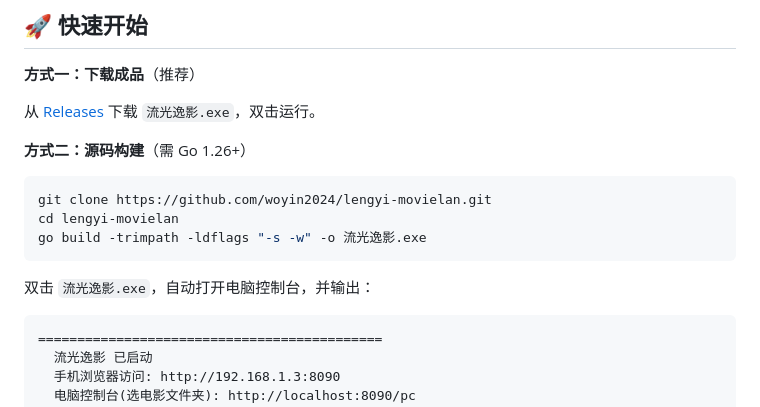
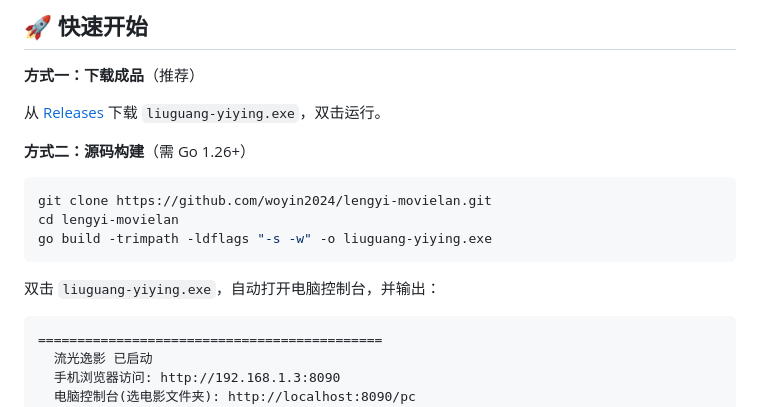
Before and after one commit to woyin2024/lengyi-movielan, a Markdown page: README.md, the part around the change. Rendered like a GitHub page.

Commit message:
docs: 下载文件名统一为 liuguang-yiying.exe

````diff
--- a/README.md
+++ b/README.md
@@ -34,17 +34,17 @@
 **方式一：下载成品**（推荐）
 
 <!-- TODO(user): 项目发布后，确认 Release 链接可访问 -->
-从 [Releases](https://github.com/woyin2024/lengyi-movielan/releases) 下载 `流光逸影.exe`，双击运行。
+从 [Releases](https://github.com/woyin2024/lengyi-movielan/releases) 下载 `liuguang-yiying.exe`，双击运行。
 
 **方式二：源码构建**（需 Go 1.26+）
 
 ```bash
 git clone https://github.com/woyin2024/lengyi-movielan.git
 cd lengyi-movielan
-go build -trimpath -ldflags "-s -w" -o 流光逸影.exe
+go build -trimpath -ldflags "-s -w" -o liuguang-yiying.exe
 ```
 
-双击 `流光逸影.exe`，自动打开电脑控制台，并输出：
+双击 `liuguang-yiying.exe`，自动打开电脑控制台，并输出：
 
 ```text
 ============================================
````
